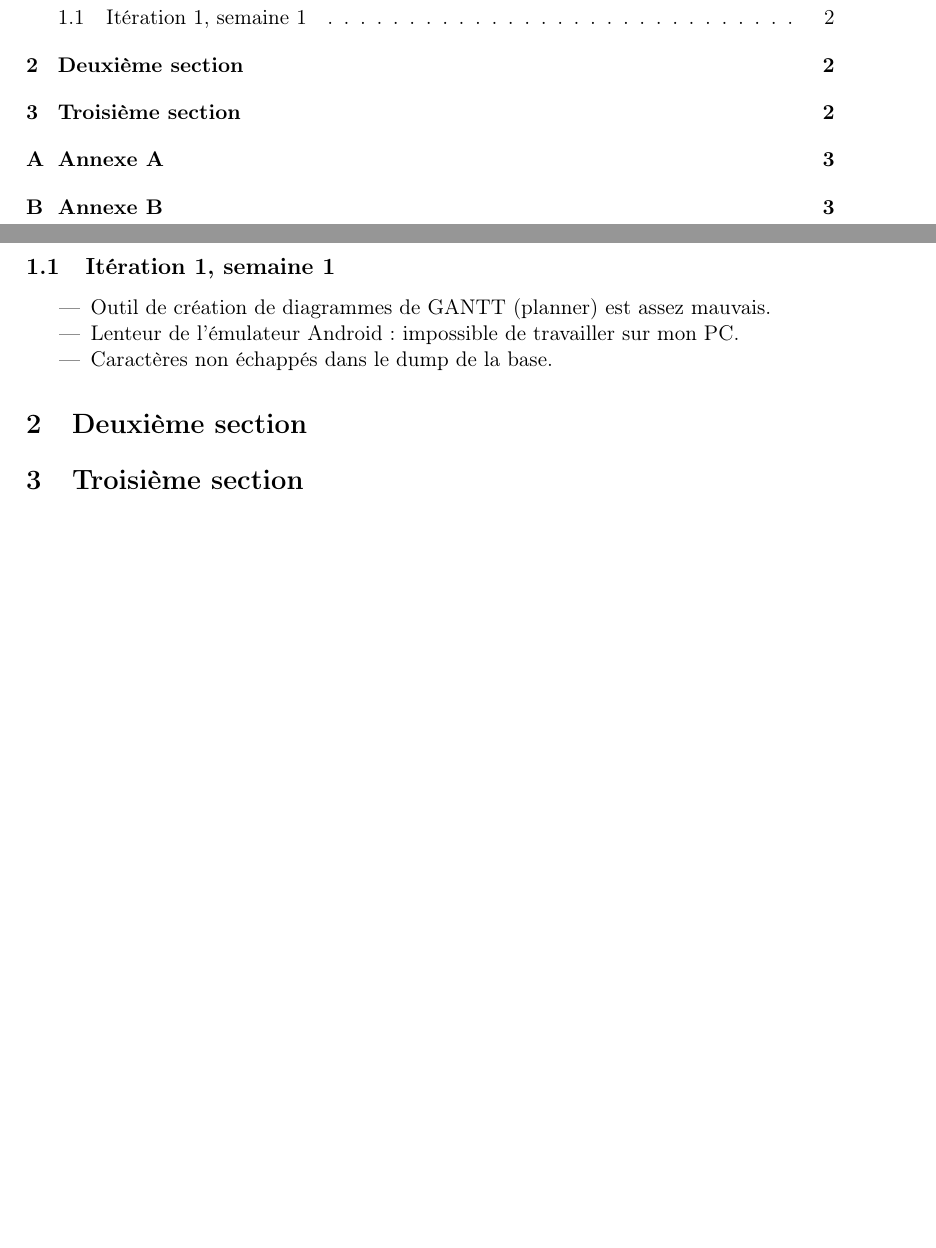
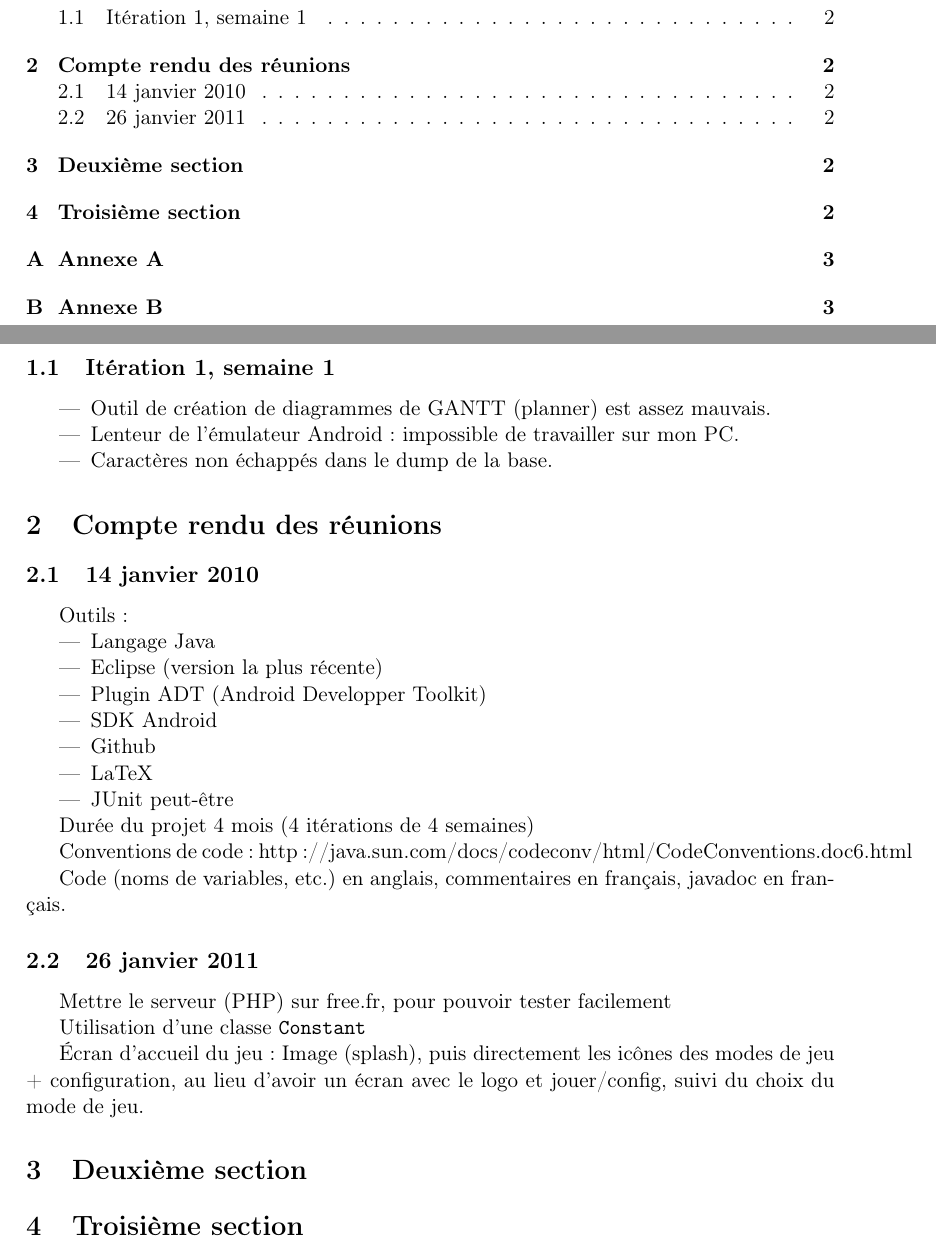
Before and after one commit to SuzanneSoy/2011-m1s2-ter, a LaTeX document (rapport/rapport.tex): two parts of pages 2 and 3 of 4, joined at a grey line, cut so that both start at the same text, the shorter picture padded with empty space. Compiled offline with pdfLaTeX.

Commit message:
Compte-rendu des réunions dans le rapport.

```diff
--- a/rapport/rapport.tex
+++ b/rapport/rapport.tex
@@ -23,6 +23,32 @@
 \item Caractères non échappés dans le dump de la base.% gd
 \end{itemize}
 
+\section{Compte rendu des réunions}
+\subsection{14 janvier 2010}
+Outils :
+\begin{itemize}
+\item Langage Java
+\item Eclipse (version la plus récente)
+\item Plugin ADT (Android Developper Toolkit)
+\item SDK Android
+\item Github
+\item LaTeX
+\item JUnit peut-être
+\end{itemize}
+
+Durée du projet 4 mois (4 itérations de 4 semaines)
+
+Conventions de code : http://java.sun.com/docs/codeconv/html/CodeConventions.doc6.html
+
+Code (noms de variables, etc.) en anglais, commentaires en français, javadoc en français.
+
+\subsection{26 janvier 2011}
+Mettre le serveur (PHP) sur free.fr, pour pouvoir tester facilement
+
+Utilisation d'une classe \verb!Constant!
+
+Écran d'accueil du jeu : Image (splash), puis directement les icônes des modes de jeu + configuration, au lieu d'avoir un écran avec le logo et jouer/config, suivi du choix du mode de jeu.
+
 \section{Deuxième section}
 \section{Troisième section}
 \newpage
```
